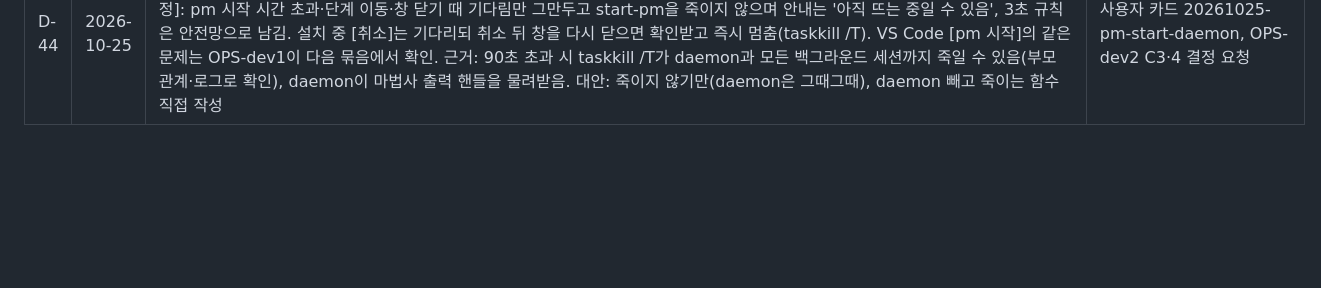
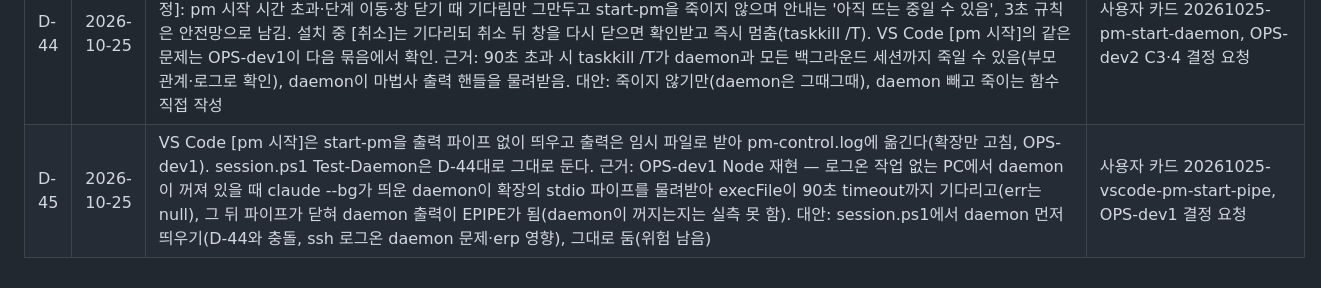
Before and after one commit to tungasa200/agentTeamPackage, a Markdown page: docs/결정기록.md, the part around the change. GitHub-like rendering; blank space fills up the shorter version.

Commit message:
docs: D-45 [pm 시작] 파이프 없이 띄우기 결정·개정대기 MP-07 호스트별 고정·진행현황(dev1 교체·D-43)
Co-Authored-By: Claude Opus 5.5 <noreply@anthropic.com>

```diff
--- a/docs/결정기록.md
+++ b/docs/결정기록.md
@@ -50,3 +50,4 @@
 | D-42 | 2026-10-22 | S5 erp 적용 범위: worktree 역할은 코드 역할 5개(WY-backend1·2·3, WY-frontend·frontend2), 나머지는 본 저장소. base는 적용하는 날 erp 본 워킹트리의 작업 가지(10-21 기준 feature/records-only), 가지를 바꾸면 설정 고치고 gen. QA·UX는 본 저장소 dev 서버로 커밋·병합된 코드만 보고, 개발 역할은 dev 서버를 띄우지 않는다(포트 규칙 WT-07은 후보 유지). 근거: S4 실사용(dev1·dev2)에서 흐름 문제없음, 문서·검색 역할은 사본이 필요 없음, 포트 충돌·메모리 부담을 피함. 대안: 백엔드 3개만 먼저, pm·commit 뺀 전부, base main, 포트 규칙 먼저 | 사용자 카드 20261022-s5-scope, 준비 메모 docs/조사/20261021-S5-erp적용/메모.md |
 | D-43 | 2026-10-25 | (KI-09 후속) 승인 센터 기기 신뢰 고정을 접속 PC 하나에 하나에서 호스트(명부)별로 나눈다(wyApprovals.anchors@<호스트 이름>, 옛 키는 이어받음). 다음 묶음에서 하고 security-review를 거친다. 옛 노트북 d770(키 fccb8519)은 접속 PC로 더 쓰지 않아 신뢰를 해제하고 폰·호스트 authorized_keys에서 옛 키를 지운다(사용자가 직접). | 근거: 고정이 접속 PC 하나라 로컬 창과 원격 창이 다른 명부를 쓰면 한쪽을 초기화하면 다른 쪽이 깨지는 왕복이 생김. d770 마지막 서명은 옛 노트북 16:46 c130~c132로 확인, 다른 출처 없음. 대안: 그대로 두고 불일치 경고로만 알림(A), 노트북 유지 | 사용자 카드 20261025-ki09-decisions, OPS-dev1 KI-09 조사 보고 |
 | D-44 | 2026-10-25 | (설치 후속 C3·4) 설치 마법사는 OPS-pm을 띄우기 전에 claude daemon이 없으면 'claude daemon run'을 따로(창 숨김, host.js daemonArgs와 같은 방식) 먼저 띄운다. session.ps1 Test-Daemon에는 넣지 않는다(ssh 로그온 daemon 문제). 함께 [pm 결정]: pm 시작 시간 초과·단계 이동·창 닫기 때 기다림만 그만두고 start-pm을 죽이지 않으며 안내는 '아직 뜨는 중일 수 있음', 3초 규칙은 안전망으로 남김. 설치 중 [취소]는 기다리되 취소 뒤 창을 다시 닫으면 확인받고 즉시 멈춤(taskkill /T). VS Code [pm 시작]의 같은 문제는 OPS-dev1이 다음 묶음에서 확인. 근거: 90초 초과 시 taskkill /T가 daemon과 모든 백그라운드 세션까지 죽일 수 있음(부모 관계·로그로 확인), daemon이 마법사 출력 핸들을 물려받음. 대안: 죽이지 않기만(daemon은 그때그때), daemon 빼고 죽이는 함수 직접 작성 | 사용자 카드 20261025-pm-start-daemon, OPS-dev2 C3·4 결정 요청 |
+| D-45 | 2026-10-25 | VS Code [pm 시작]은 start-pm을 출력 파이프 없이 띄우고 출력은 임시 파일로 받아 pm-control.log에 옮긴다(확장만 고침, OPS-dev1). session.ps1 Test-Daemon은 D-44대로 그대로 둔다. 근거: OPS-dev1 Node 재현 — 로그온 작업 없는 PC에서 daemon이 꺼져 있을 때 claude --bg가 띄운 daemon이 확장의 stdio 파이프를 물려받아 execFile이 90초 timeout까지 기다리고(err는 null), 그 뒤 파이프가 닫혀 daemon 출력이 EPIPE가 됨(daemon이 꺼지는지는 실측 못 함). 대안: session.ps1에서 daemon 먼저 띄우기(D-44와 충돌, ssh 로그온 daemon 문제·erp 영향), 그대로 둠(위험 남음) | 사용자 카드 20261025-vscode-pm-start-pipe, OPS-dev1 결정 요청 |
```
Also changed, not shown: docs/개정대기.md (+1 -1 lines), docs/진행현황.md (+1 -1 lines).
